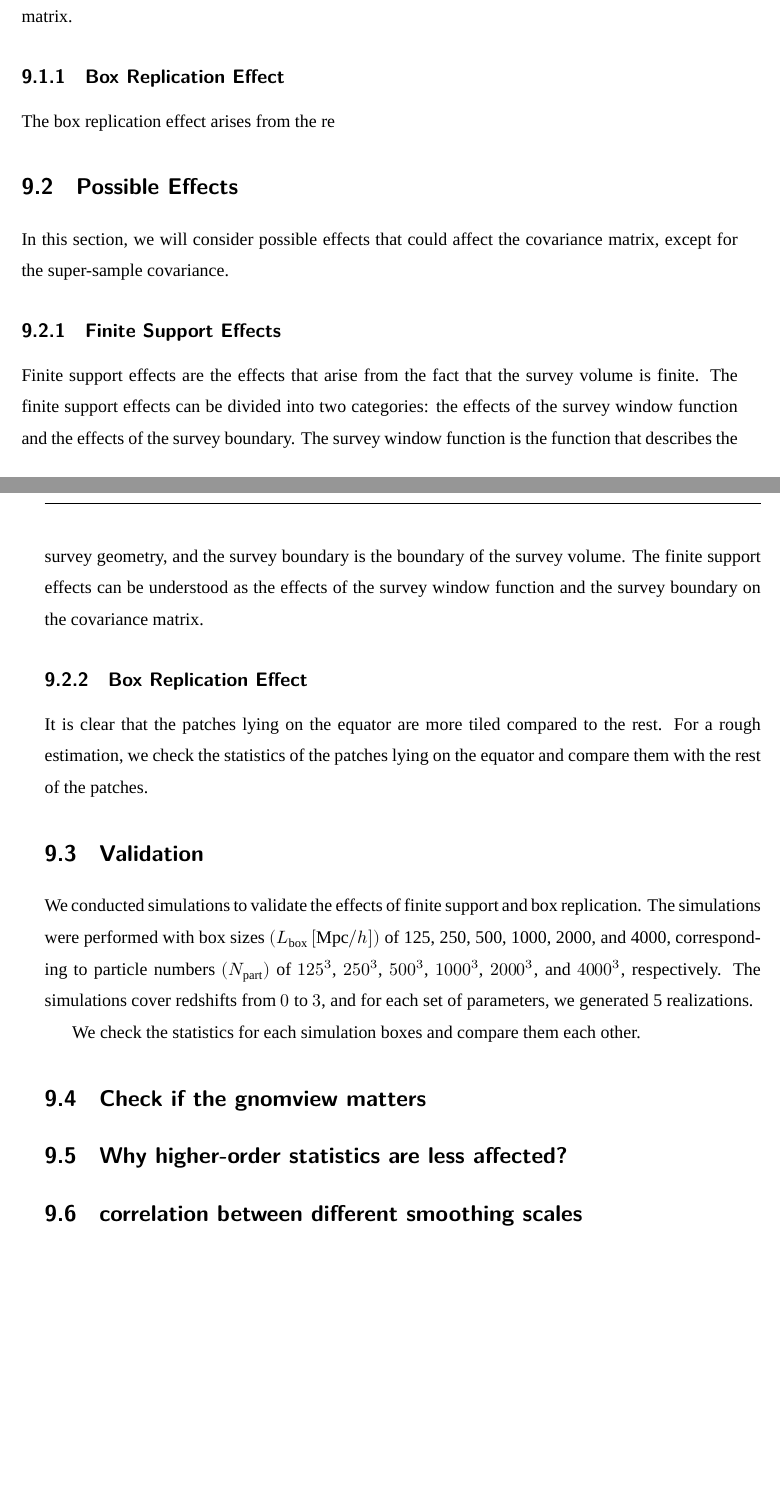
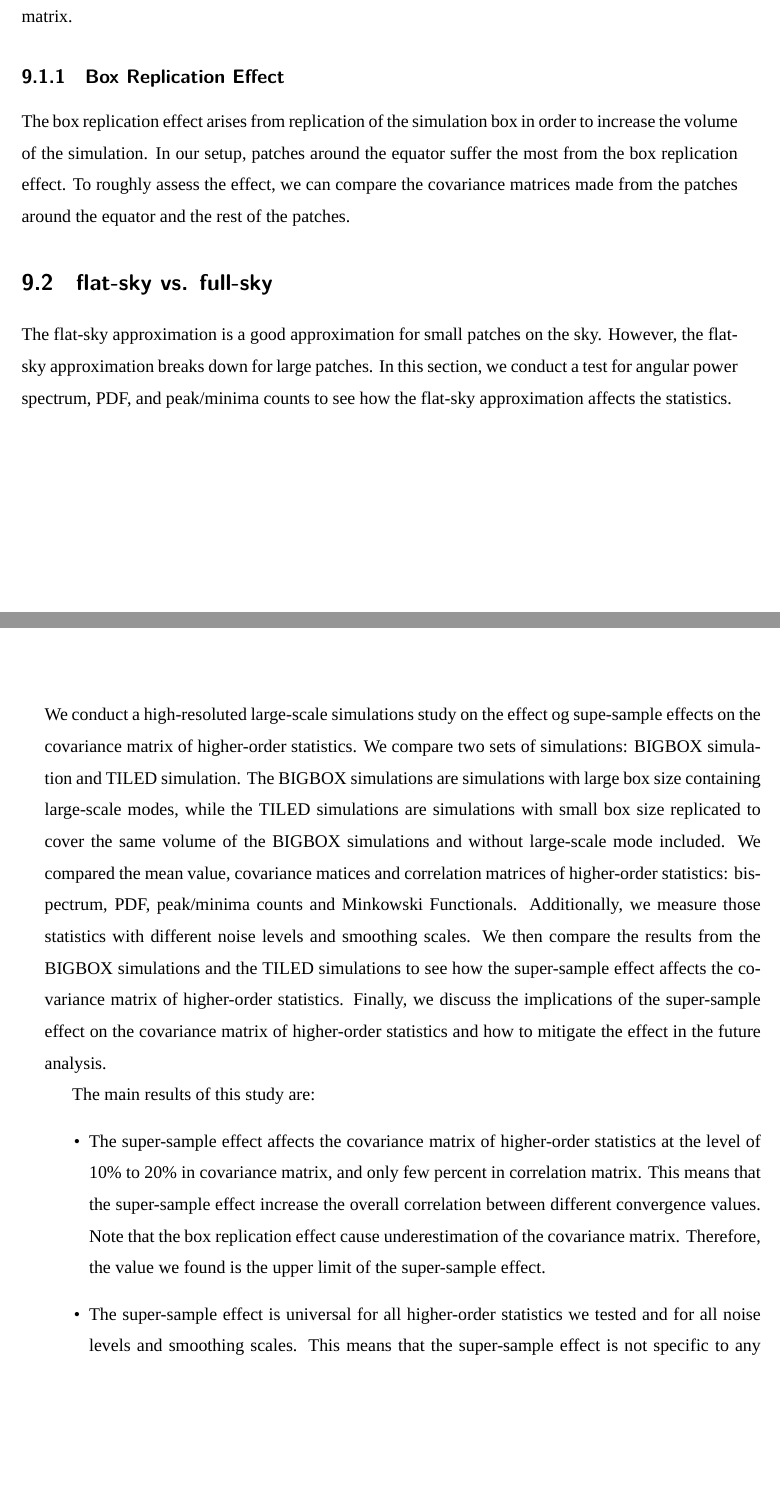
Before and after one commit to atokiwaipmu/PhDThesis, a LaTeX thesis (main.tex, which reads chap-conclusion.tex, chap-discussion.tex): two parts of pages 97 and 98 of 107 before the commit and two parts of pages 96 and 97 of 105 after it, joined at a grey line, cut so that both start at the same text, the shorter picture padded with empty space. Compiled offline with XeLaTeX; a missing font is replaced by an installed copy or a similar font.

Commit message:
コバリアンス行列に関する章を更新し、ボックス複製効果の説明を明確化しました。また、結論章を新たに追加し、スーパサンプル効果の影響を評価するためのシミュレーション結果をまとめました。

```diff
--- /dev/null
+++ b/chap-conclusion.tex
@@ -0,0 +1,9 @@
+We conduct a high-resoluted large-scale simulations study on the effect og supe-sample effects on the covariance matrix of higher-order statistics. We compare two sets of simulations: BIGBOX simulation and TILED simulation. The BIGBOX simulations are simulations with large box size containing large-scale modes, while the TILED simulations are simulations with small box size replicated to cover the same volume of the BIGBOX simulations and without large-scale mode included. We compared the mean value, covariance matices and correlation matrices of higher-order statistics: bispectrum, PDF, peak/minima counts and Minkowski Functionals. Additionally, we measure those statistics with different noise levels and smoothing scales. We then compare the results from the BIGBOX simulations and the TILED simulations to see how the super-sample effect affects the covariance matrix of higher-order statistics. Finally, we discuss the implications of the super-sample effect on the covariance matrix of higher-order statistics and how to mitigate the effect in the future analysis.
+
+The main results of this study are:
+\begin{itemize}
+    \item The super-sample effect affects the covariance matrix of higher-order statistics at the level of 10\% to 20\% in covariance matrix, and only few percent in correlation matrix. This means that the super-sample effect increase the overall correlation between different convergence values. Note that the box replication effect cause underestimation of the covariance matrix. Therefore, the value we found is the upper limit of the super-sample effect.
+    \item The super-sample effect is universal for all higher-order statistics we tested and for all noise levels and smoothing scales. This means that the super-sample effect is not specific to any particular statistics or any particular noise level or smoothing scale.
+\end{itemize}
+
+For future work, we suggest the following:
--- a/chap-discussion.tex
+++ b/chap-discussion.tex
@@ -2,27 +2,7 @@
 In this section, we will discuss the possible sources of systematics that could affect the covariance matrix.
 
 \subsection{Box Replication Effect}
-The box replication effect arises from the re
+The box replication effect arises from replication of the simulation box in order to increase the volume of the simulation. In our setup, patches around the equator suffer the most from the box replication effect. To roughly assess the effect, we can compare the covariance matrices made from the patches around the equator and the rest of the patches.
 
-
-
-\section{Possible Effects}
-In this section, we will consider possible effects that could affect the covariance matrix, except for the super-sample covariance.
-\subsection{Finite Support Effects}
-Finite support effects are the effects that arise from the fact that the survey volume is finite. The finite support effects can be divided into two categories: the effects of the survey window function and the effects of the survey boundary. The survey window function is the function that describes the survey geometry, and the survey boundary is the boundary of the survey volume. The finite support effects can be understood as the effects of the survey window function and the survey boundary on the covariance matrix.
-
-\subsection{Box Replication Effect}
-It is clear that the patches lying on the equator are more tiled compared to the rest. For a rough estimation, we check the statistics of the patches lying on the equator and compare them with the rest of the patches.
-
-\section{Validation}
-We conducted simulations to validate the effects of finite support and box replication. The simulations were performed with box sizes $(L_{\text{box}}\, [\mathrm{Mpc}/h])$ of 125, 250, 500, 1000, 2000, and 4000, corresponding to particle numbers $(N_{\text{part}})$ of $125^3$, $250^3$, $500^3$, $1000^3$, $2000^3$, and $4000^3$, respectively. The simulations cover redshifts from $0$ to $3$, and for each set of parameters, we generated 5 realizations.
-
-We check the statistics for each simulation boxes and compare them each other.
-
-
-
-\section{Check if the gnomview matters}
-
-\section{Why higher-order statistics are less affected?}
-
-\section{correlation between different smoothing scales}
+\section{flat-sky vs. full-sky}
+The flat-sky approximation is a good approximation for small patches on the sky. However, the flat-sky approximation breaks down for large patches. In this section, we conduct a test for angular power spectrum, PDF, and peak/minima counts to see how the flat-sky approximation affects the statistics.
```
Also changed, not shown: chap-covariance.tex (+1 -1 lines), main.tex (+1 -5 lines).
